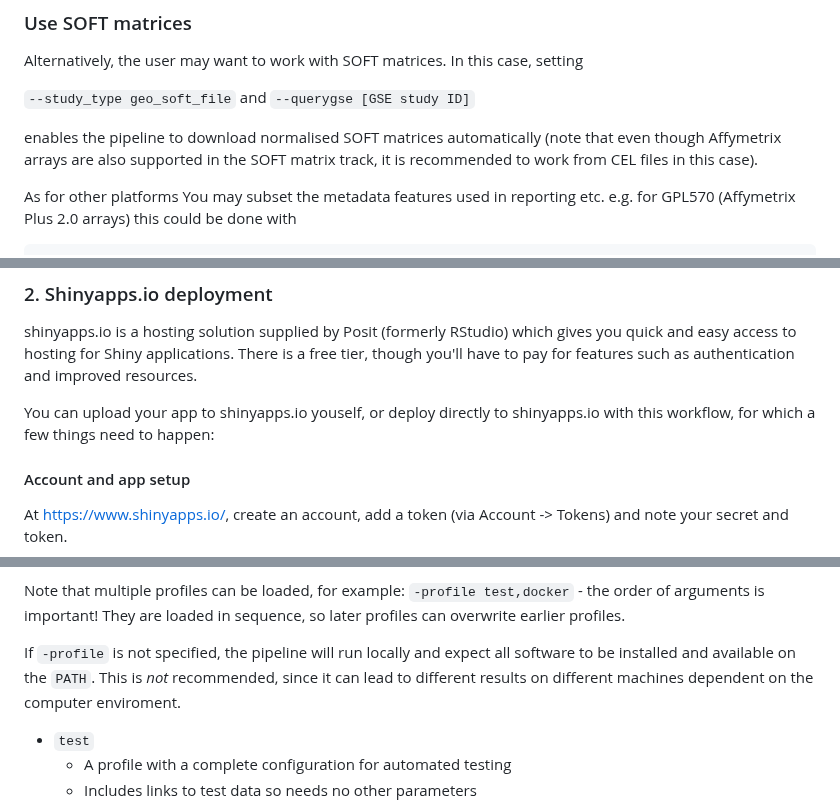
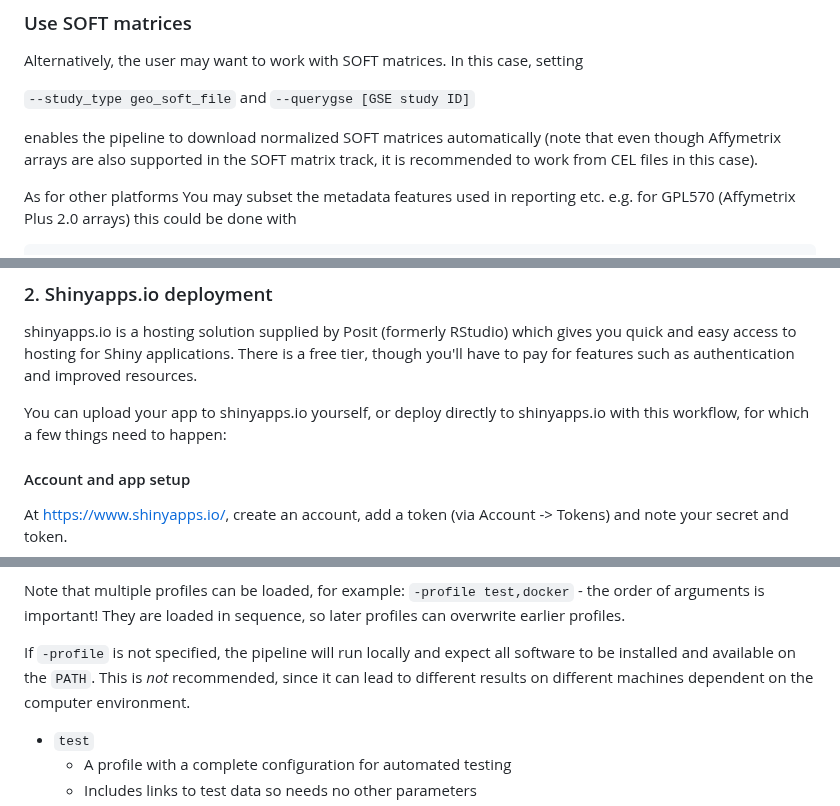
Before and after one commit to nf-core/differentialabundance, a Markdown page: docs/usage.md, 3 parts joined by grey strips. Drawn GitHub-style.

```diff
--- a/docs/usage.md
+++ b/docs/usage.md
@@ -112,7 +112,7 @@ Alternatively, the user may want to work with SOFT matrices. In this case, setti
 
 `--study_type geo_soft_file` and `--querygse [GSE study ID]`
 
-enables the pipeline to download normalised SOFT matrices automatically (note that even though Affymetrix arrays are also supported in the SOFT matrix track, it is recommended to work from CEL files in this case).
+enables the pipeline to download normalized SOFT matrices automatically (note that even though Affymetrix arrays are also supported in the SOFT matrix track, it is recommended to work from CEL files in this case).
 
 As for other platforms You may subset the metadata features used in reporting etc. e.g. for GPL570 (Affymetrix Plus 2.0 arrays) this could be done with
 
@@ -240,7 +240,7 @@ Listening on http://127.0.0.1:3326
 
 shinyapps.io is a hosting solution supplied by Posit (formerly RStudio) which gives you quick and easy access to hosting for Shiny applications. There is a free tier, though you'll have to pay for features such as authentication and improved resources.
 
-You can upload your app to shinyapps.io youself, or deploy directly to shinyapps.io with this workflow, for which a few things need to happen:
+You can upload your app to shinyapps.io yourself, or deploy directly to shinyapps.io with this workflow, for which a few things need to happen:
 
 #### Account and app setup
 
@@ -370,7 +370,7 @@ The pipeline also dynamically loads configurations from [https://github.com/nf-c
 Note that multiple profiles can be loaded, for example: `-profile test,docker` - the order of arguments is important!
 They are loaded in sequence, so later profiles can overwrite earlier profiles.
 
-If `-profile` is not specified, the pipeline will run locally and expect all software to be installed and available on the `PATH`. This is _not_ recommended, since it can lead to different results on different machines dependent on the computer enviroment.
+If `-profile` is not specified, the pipeline will run locally and expect all software to be installed and available on the `PATH`. This is _not_ recommended, since it can lead to different results on different machines dependent on the computer environment.
 
 - `test`
   - A profile with a complete configuration for automated testing
```
Also changed, not shown: other parts of docs/usage.md (+9 -9 lines), docs/output.md (+7 -4 lines).
